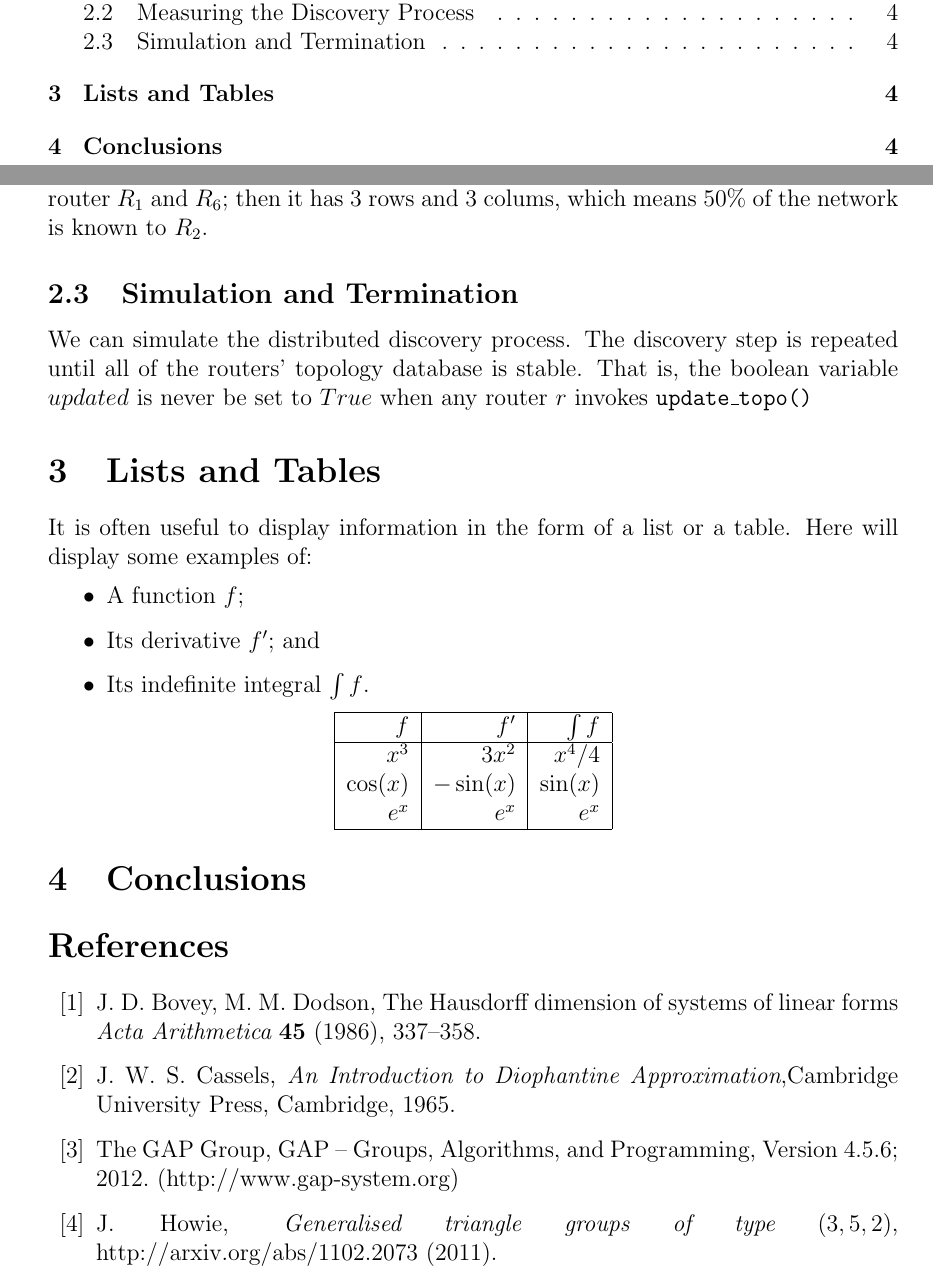
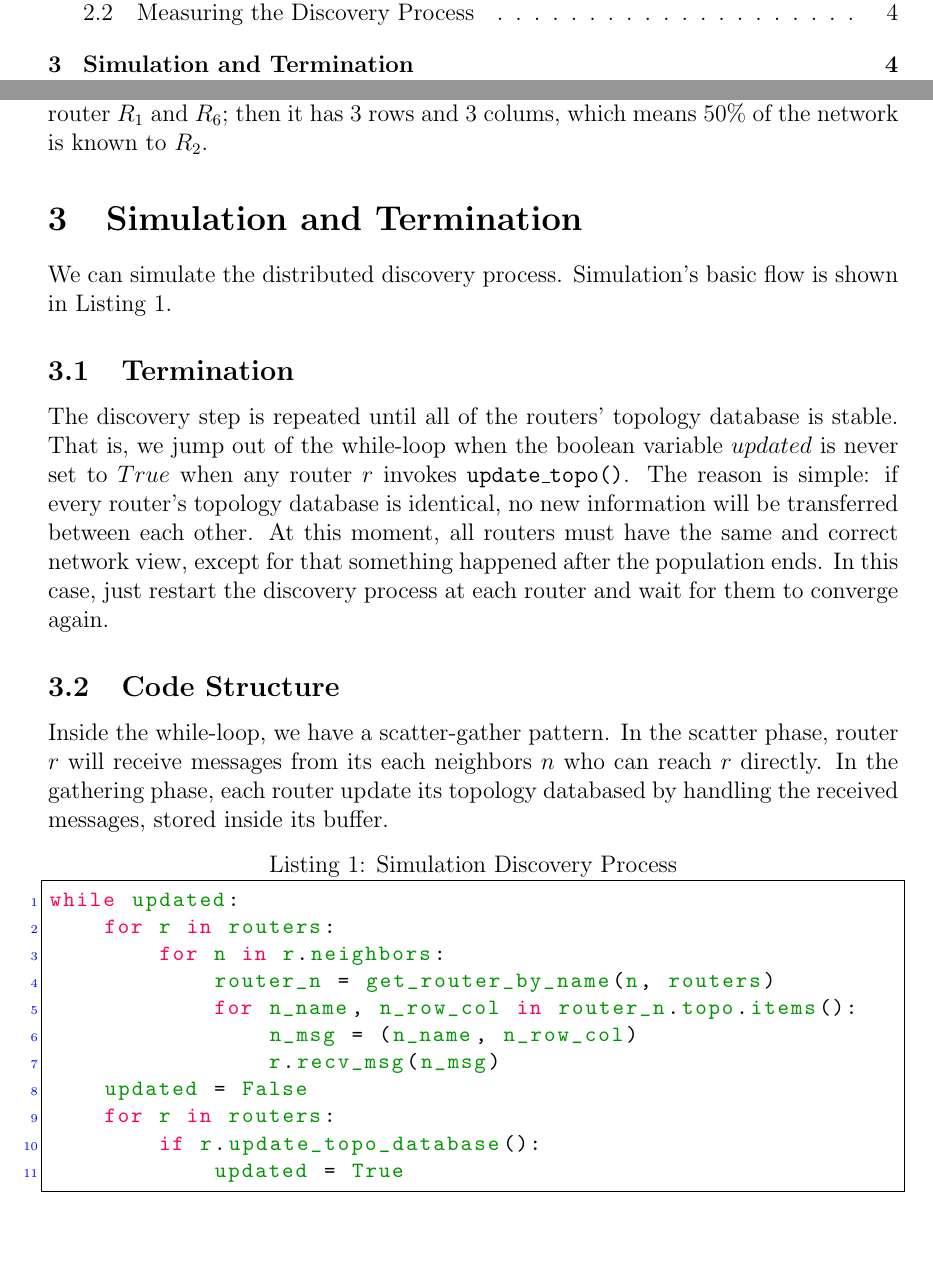
Before and after one commit to littlepretty/DistributedRouter, a LaTeX paper (project_report.tex): two parts of pages 2 and 4 of 4 before the commit and two parts of pages 2 and 4 of 6 after it, joined at a grey line, cut so that both start at the same text, the shorter picture padded with empty space. Compiled offline with pdfLaTeX.

Commit message:
project report main part
Signed-off-by: littlepretty <littlepretty881203@gmail.com>

```diff
--- a/project_report.tex
+++ b/project_report.tex
@@ -112,7 +121,54 @@ For example, at the initial stage, every router only knows 1 row and 1 column of
 So everyone starts from percentage $1/N$ where $N$ is total number of routers in the network.
 At iteration $n=1$, $R_2$ received messages from router $R_1$ and $R_6$; then it has 3 rows and 3 colums, which means 50\% of the network is known to $R_2$.
 
-\subsection{Simulation and Termination}
+\section{Simulation and Termination}
 We can simulate the distributed discovery process.
+Simulation's basic flow is shown in Listing \ref{lst:while-loop}.
+
+\subsection{Termination}
 The discovery step is repeated until all of the routers' topology database is stable.
-That is, the boolean variable $updated$ is never be set to $True$ when any router $r$ invokes \texttt{update\_topo()}
+That is, we jump out of the while-loop when the boolean variable $updated$ is never set to $True$ when any router $r$ invokes \texttt{update\_topo()}.
+The reason is simple: if every router's topology database is identical, no new information will be transferred between each other.
+At this moment, all routers must have the same and correct network view, except for that something happened after the population ends.
+In this case, just restart the discovery process at each router and wait for them to converge again.
+
+\subsection{Code Structure}
+Inside the while-loop, we have a scatter-gather pattern.
+In the scatter phase, router $r$ will receive messages from its each neighbors $n$ who can reach $r$ directly.
+In the gathering phase, each router update its topology databased by handling the received messages, stored inside its buffer.
+
+% Python code embedding configuration
+\definecolor{keywords}{RGB}{255,0,90}
+\definecolor{comments}{RGB}{0,0,113}
+\definecolor{red}{RGB}{160,0,0}
+\definecolor{green}{RGB}{0,150,0}
+\lstset{language=Python,
+        basicstyle=\ttfamily\small,
+        keywordstyle=\color{keywords},
+        commentstyle=\color{comments},
+        stringstyle=\color{red},
+        showstringspaces=false,
+        identifierstyle=\color{green},
+        procnamekeys={def,class,True},
+        frame=single,
+        numbers=left,
+        numbersep=5pt,
+        numberstyle=\tiny\color{blue},
+        rulecolor=\color{black},
+        caption={Simulation Discovery Process},
+        label=lst:while-loop,
+        language=Python,
+}
+\begin{lstlisting}
+while updated:
+    for r in routers:
+        for n in r.neighbors:
+            router_n = get_router_by_name(n, routers)
+            for n_name, n_row_col in router_n.topo.items():
+                n_msg = (n_name, n_row_col)
+                r.recv_msg(n_msg)
+    updated = False
+    for r in routers:
+        if r.update_topo_database():
+            updated = True
+\end{lstlisting}
@@ -134,2 +230 @@ That is, the boolean variable $updated$ is never be set to $True$ when any route
 
-\section{Lists and Tables}
@@ -136,3 +269 @@ That is, the boolean variable $updated$ is never be set to $True$ when any route
 
-It is often useful to display information in the form of a list or a table.
-Here will display some examples of:
@@ -139,20 +273 @@ Here will display some examples of:
 
-\begin{itemize}
-\item A function $f$;
-\item Its derivative $f'$; and
-\item Its indefinite integral $\int f$.
-\end{itemize}
-
-\begin{center}              % center the table
-\begin{tabular}{|r|r|r|}    % three columns, each right-justified
-\hline                      % horizontal line between rows
-$f$ & $f'$ & $\int f$ \\    % header row
-\hline
-$x^3$ & $3x^2$ & $x^4/4$ \\
-$\cos(x)$ & $-\sin(x)$ & $\sin(x)$ \\
-$e^x$ & $e^x$ & $e^x$\\
-\hline
-\end{tabular}               % close the table
-\end{center}                % exit the center environment
-
-\section{Conclusions}\label{s:conc}
@@ -167,7 +287,7 @@ $e^x$ & $e^x$ & $e^x$\\
 %     To cite this publication in your text, write \cite{How97}.  To include more details such as
 %     page, Chapter, Theorem numbers, use the form \cite[Theorem 6.3, page 42]{How97}.
 %
-\begin{thebibliography}{99}
+%\begin{thebibliography}{99}
 
 %
 % The usual convention for mathematical bibliographies is to list alphabetically
@@ -176,37 +296,37 @@ $e^x$ & $e^x$ & $e^x$\\
 %
 
 
-
 % Typical layout for reference to a journal article
 %
-\bibitem{Bovey}
-J. D. Bovey, M. M. Dodson,                         % author(s)
-The Hausdorff dimension of systems of linear forms % article name
-{\em Acta Arithmetica}                             % journal name - italics
-{\bf 45}                                           % volume number - bold
-(1986), 337--358.                                   % (year), page range
+%\bibitem{Bovey}
+%J. D. Bovey, M. M. Dodson,                         % author(s)
+%The Hausdorff dimension of systems of linear forms % article name
+%{\em Acta Arithmetica}                             % journal name - italics
+%{\bf 45}                                           % volume number - bold
+%(1986), 337--358.                                   % (year), page range
 
-% Typical layout for reference to a book
-%
-\bibitem{Cassels}
-J. W. S. Cassels,                                  % author(s)
-{\em An Introduction to Diophantine Approximation},% title - italics
-Cambridge University Press, Cambridge, 1965.       % Publisher, place, date.
+%% Typical layout for reference to a book
+%%
+%\bibitem{Cassels}
+%J. W. S. Cassels,                                  % author(s)
+%{\em An Introduction to Diophantine Approximation},% title - italics
+%Cambridge University Press, Cambridge, 1965.       % Publisher, place, date.
 
-% Typical layout for reference to a website
-%
-\bibitem{GAP}
-The GAP Group, GAP -- Groups, Algorithms, and Programming,  % Site name
-Version 4.5.6; 2012. % other information
-(http://www.gap-system.org)  % URL
+%% Typical layout for reference to a website
+%%
+%\bibitem{GAP}
+%The GAP Group, GAP -- Groups, Algorithms, and Programming,  % Site name
+%Version 4.5.6; 2012. % other information
+%(http://www.gap-system.org)  % URL
 
 
-% Typical layout for reference to an online article
-%
-\bibitem{Howie}
-J. Howie,                                            % author(s)
-{\em Generalised triangle groups of type $(3,5,2)$}, % article name - italics
-http://arxiv.org/abs/1102.2073                       % URL
-(2011).                                              % (year)
-\end{thebibliography}
+%% Typical layout for reference to an online article
+%%
+%\bibitem{Howie}
+%J. Howie,                                            % author(s)
+%{\em Generalised triangle groups of type $(3,5,2)$}, % article name - italics
+%http://arxiv.org/abs/1102.2073                       % URL
+%(2011).                                              % (year)
+%\end{thebibliography}
+
 \end{document}
```
Also changed, not shown: project_report.tex (129 more changed lines).
